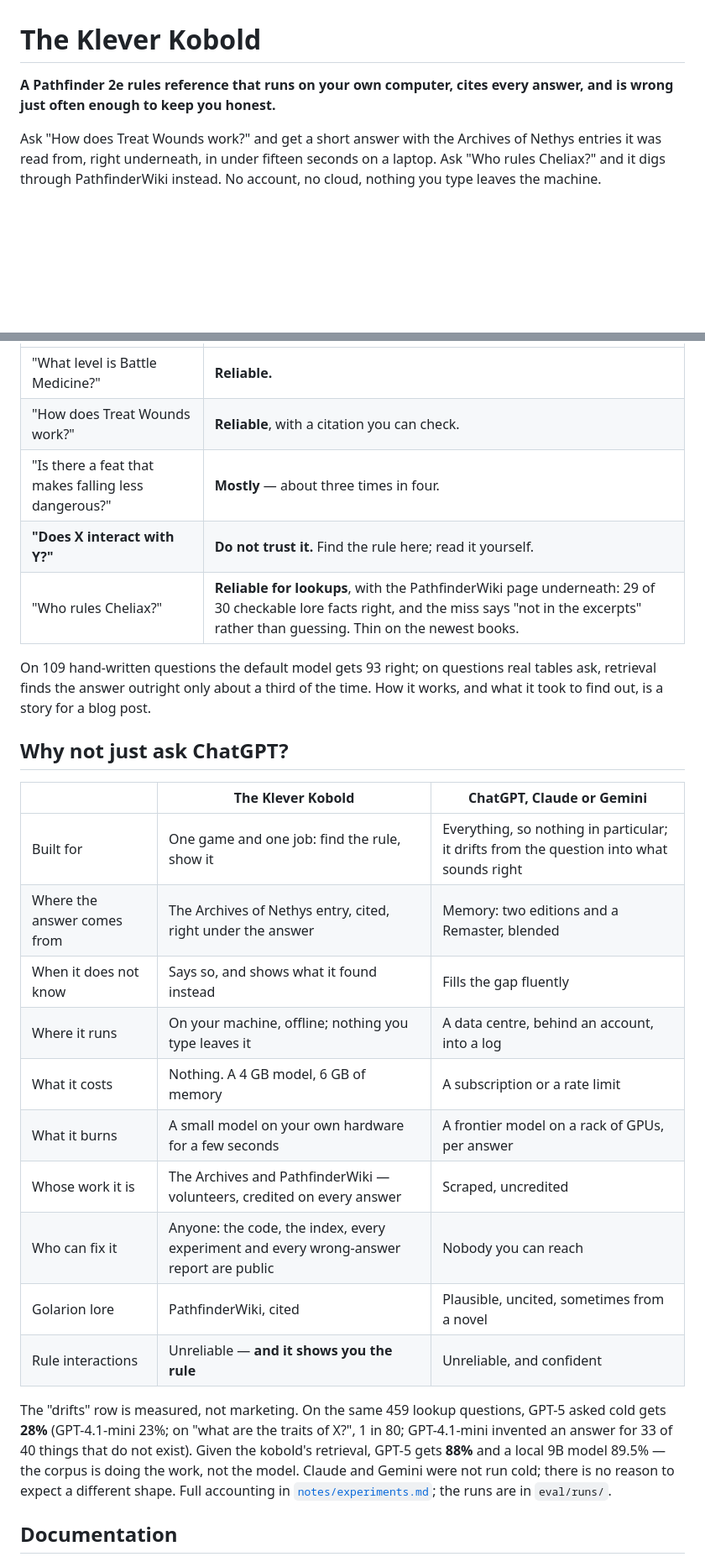
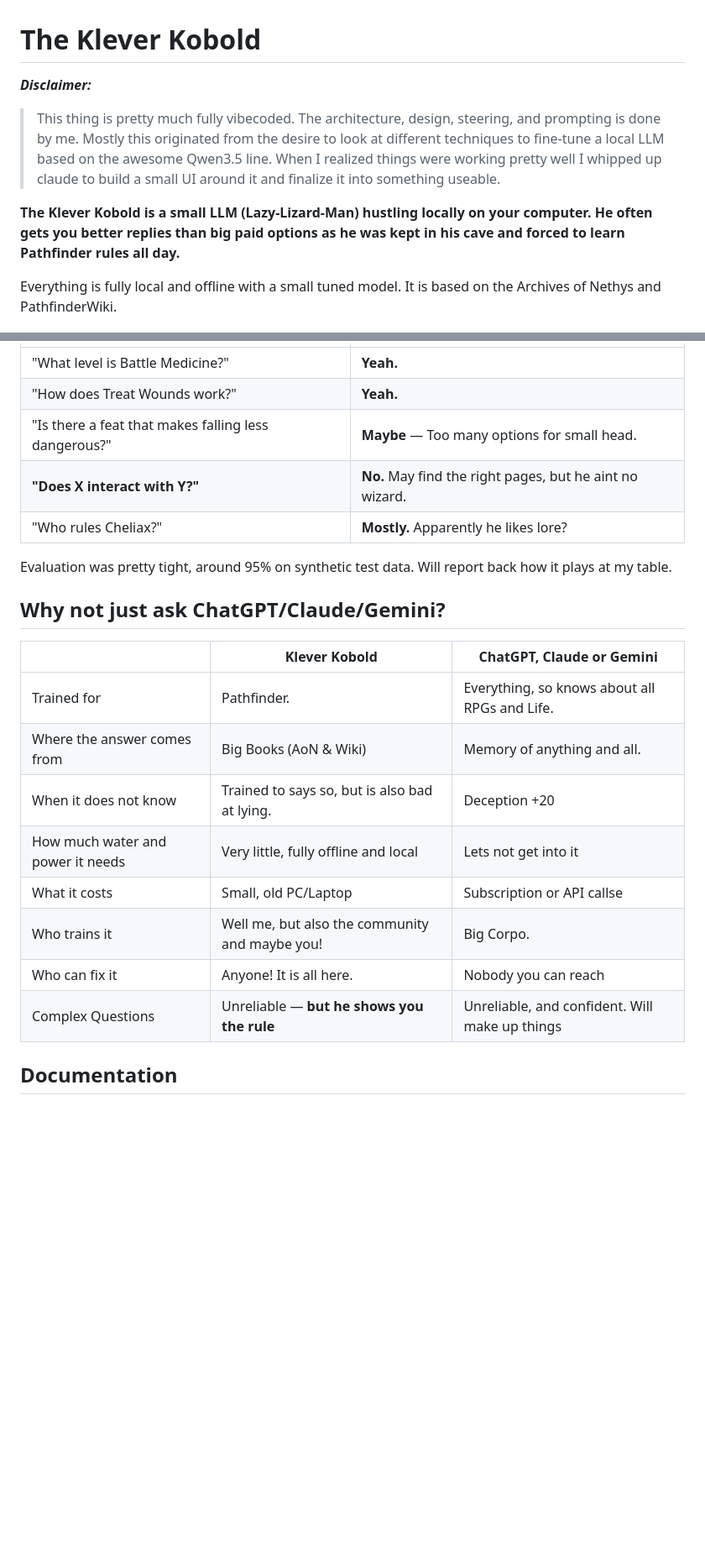
Before and after one commit to DeastinY/klever-kobold, a Markdown page: README.md, 2 parts joined by grey strips. Shown at 84% size. GitHub-like rendering; blank space fills up the shorter version.

```diff
--- a/README.md
+++ b/README.md
@@ -1,11 +1,10 @@
 # The Klever Kobold
 
-**A Pathfinder 2e rules reference that runs on your own computer, cites every
-answer, and is wrong just often enough to keep you honest.**
+***Disclaimer:***
+> This thing is pretty much fully vibecoded. The architecture, design, steering, and prompting is done by me. Mostly this originated from the desire to look at different techniques to fine-tune a local LLM based on the awesome Qwen3.5 line. When I realized things were working pretty well I whipped up claude to build a small UI around it and finalize it into something useable.
 
-Ask "How does Treat Wounds work?" and get a short answer with the Archives of
-Nethys entries it was read from, right underneath, in under fifteen seconds on a
-laptop. Ask "Who rules Cheliax?" and it digs through PathfinderWiki instead. No
-account, no cloud, nothing you type leaves the machine.
+**The Klever Kobold is a small LLM (Lazy-Lizard-Man) hustling locally on your computer. He often gets you better replies than big paid options as he was kept in his cave and forced to learn Pathfinder rules all day.**
+
+Everything is fully local and offline with a small tuned model. It is based on the Archives of Nethys and PathfinderWiki.
 
 ![The Klever Kobold answering "How does Treat Wounds work?"](docs/img/kobold-light.png)
@@ -82,36 +65,24 @@ It is a lookup tool, not a rules judge. This is measured, not modest:
 | --- | --- |
-| "What level is Battle Medicine?" | **Reliable.** |
-| "How does Treat Wounds work?" | **Reliable**, with a citation you can check. |
-| "Is there a feat that makes falling less dangerous?" | **Mostly** — about three times in four. |
-| **"Does X interact with Y?"** | **Do not trust it.** Find the rule here; read it yourself. |
-| "Who rules Cheliax?" | **Reliable for lookups**, with the PathfinderWiki page underneath: 29 of 30 checkable lore facts right, and the miss says "not in the excerpts" rather than guessing. Thin on the newest books. |
+| "What level is Battle Medicine?" | **Yeah.** |
+| "How does Treat Wounds work?" | **Yeah.** |
+| "Is there a feat that makes falling less dangerous?" | **Maybe** — Too many options for small head. |
+| **"Does X interact with Y?"** | **No.** May find the right pages, but he aint no wizard. |
+| "Who rules Cheliax?" | **Mostly.** Apparently he likes lore? |
 
-On 109 hand-written questions the default model gets 93 right; on questions real
-tables ask, retrieval finds the answer outright only about a third of the time.
-How it works, and what it took to find out, is a story for a blog post.
+Evaluation was pretty tight, around 95% on synthetic test data. Will report back how it plays at my table.
 
-## Why not just ask ChatGPT?
+## Why not just ask ChatGPT/Claude/Gemini?
 
-| | The Klever Kobold | ChatGPT, Claude or Gemini |
+| | Klever Kobold | ChatGPT, Claude or Gemini |
 | --- | --- | --- |
-| Built for | One game and one job: find the rule, show it | Everything, so nothing in particular; it drifts from the question into what sounds right |
-| Where the answer comes from | The Archives of Nethys entry, cited, right under the answer | Memory: two editions and a Remaster, blended |
-| When it does not know | Says so, and shows what it found instead | Fills the gap fluently |
-| Where it runs | On your machine, offline; nothing you type leaves it | A data centre, behind an account, into a log |
-| What it costs | Nothing. A 4 GB model, 6 GB of memory | A subscription or a rate limit |
-| What it burns | A small model on your own hardware for a few seconds | A frontier model on a rack of GPUs, per answer |
-| Whose work it is | The Archives and PathfinderWiki — volunteers, credited on every answer | Scraped, uncredited |
-| Who can fix it | Anyone: the code, the index, every experiment and every wrong-answer report are public | Nobody you can reach |
-| Golarion lore | PathfinderWiki, cited | Plausible, uncited, sometimes from a novel |
-| Rule interactions | Unreliable — **and it shows you the rule** | Unreliable, and confident |
-
-The "drifts" row is measured, not marketing. On the same 459 lookup questions,
-GPT-5 asked cold gets **28%** (GPT-4.1-mini 23%; on "what are the traits of X?",
-1 in 80; GPT-4.1-mini invented an answer for 33 of 40 things that do not exist).
-Given the kobold's retrieval, GPT-5 gets **88%** and a local 9B model 89.5% —
-the corpus is doing the work, not the model. Claude and Gemini were not run
-cold; there is no reason to expect a different shape. Full accounting in
-[`notes/experiments.md`](notes/experiments.md); the runs are in `eval/runs/`.
+| Trained for | Pathfinder. | Everything, so knows about all RPGs and Life. |
+| Where the answer comes from | Big Books (AoN & Wiki) | Memory of anything and all. |
+| When it does not know | Trained to says so, but is also bad at lying. | Deception +20 |
+| How much water and power it needs | Very little, fully offline and local | Lets not get into it |
+| What it costs | Small, old PC/Laptop | Subscription or API callse |
+| Who trains it | Well me, but also the community and maybe you! | Big Corpo. |
+| Who can fix it | Anyone! It is all here. | Nobody you can reach |
+| Complex Questions | Unreliable — **but he shows you the rule** | Unreliable, and confident. Will make up things |
 
 ## Documentation
 
```
Also changed, not shown: other parts of README.md (+16 -33 lines).
